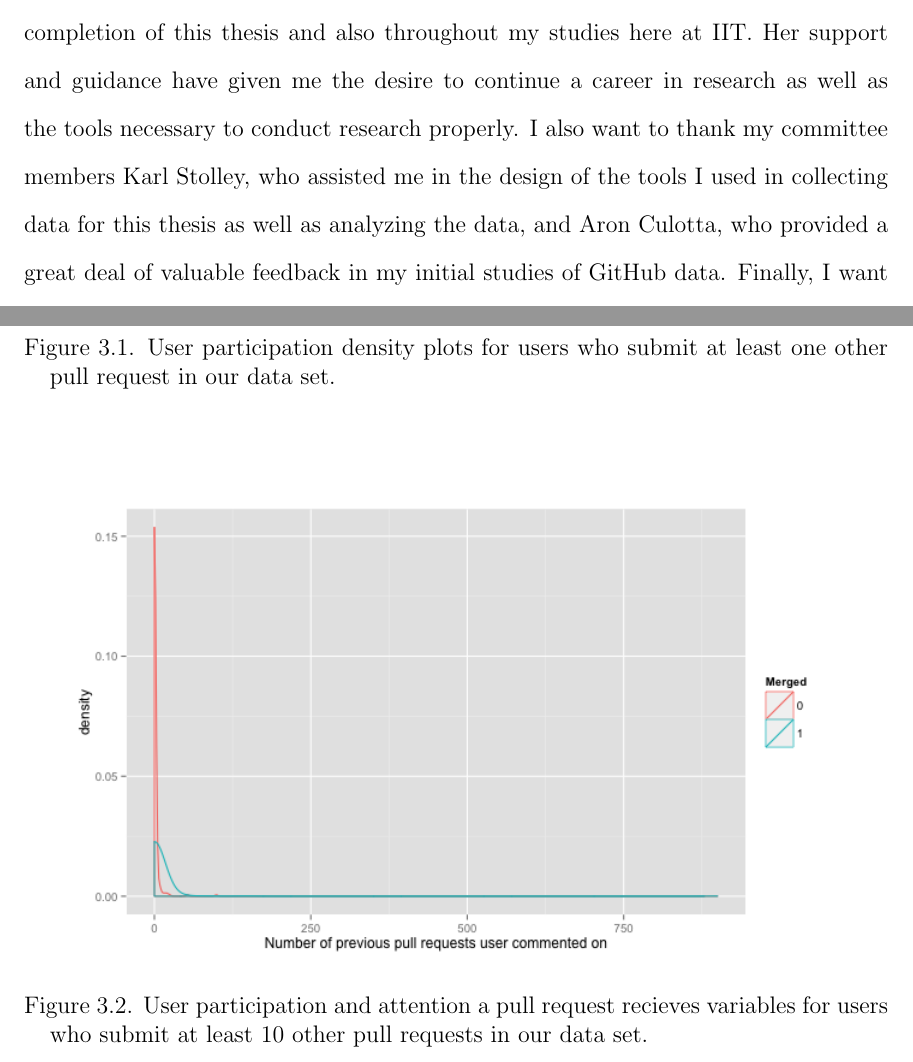
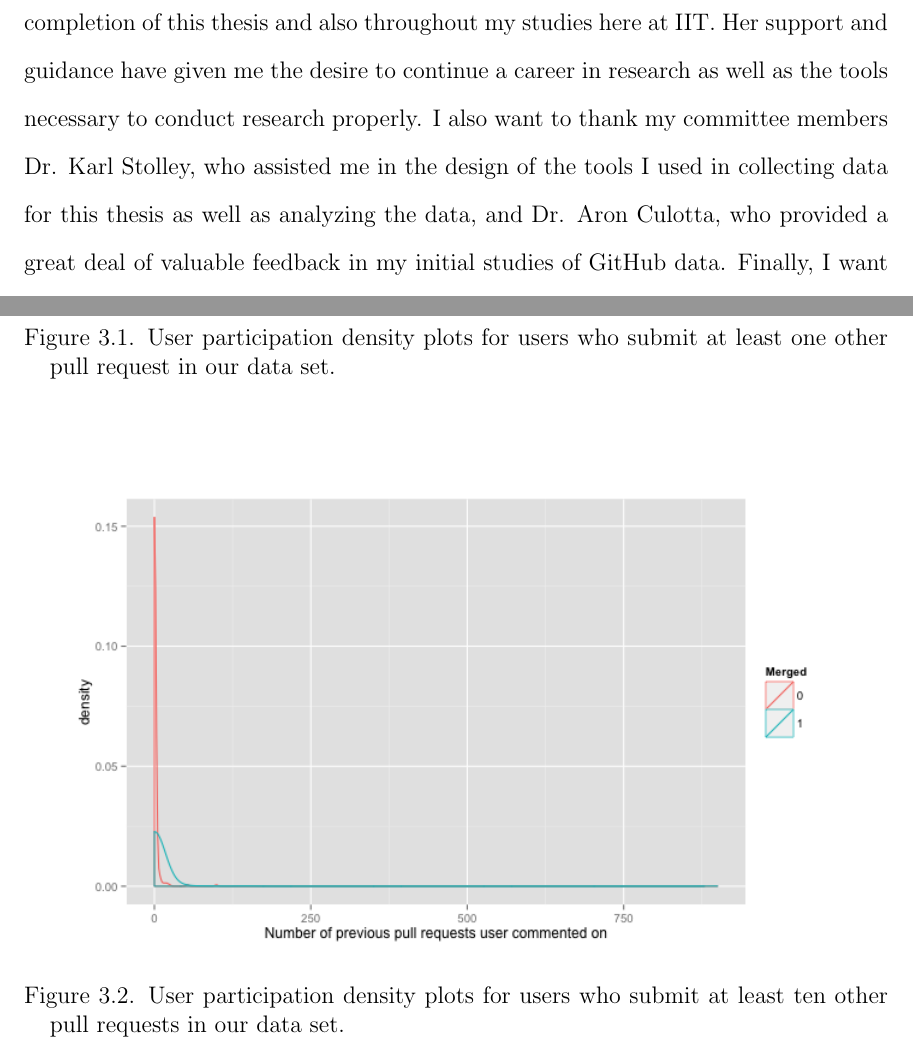
Before and after one commit to matthewheston/iit_ms_thesis, a LaTeX thesis (tex/report.tex): two parts of pages 3 and 21 of 30, joined at a grey line, cut so that both start at the same text. Compiled offline with pdfLaTeX; a LaTeX package or settings file that is missing is left out.

Commit message:
Format fixes.

```diff
--- a/tex/report.tex
+++ b/tex/report.tex
@@ -36,11 +36,11 @@ of First Time Code Contributors on GitHub}
 completion of this thesis and also throughout my studies here at IIT. Her
 support and guidance have given me the desire to continue a career in research
 as well as the tools necessary to conduct research properly. I also want to
-thank my committee members Karl Stolley, who assisted me in the design of the
-tools I used in collecting data for this thesis as well as analyzing the data,
-and Aron Culotta, who provided a great deal of valuable feedback in my initial
-studies of GitHub data. Finally, I want to thank my parents, Robert and Susan
-Heston, for their continued support during my academic career.
+thank my committee members Dr. Karl Stolley, who assisted me in the design of
+the tools I used in collecting data for this thesis as well as analyzing the
+data, and Dr. Aron Culotta, who provided a great deal of valuable feedback in my
+initial studies of GitHub data. Finally, I want to thank my parents, Robert and
+Susan Heston, for their continued support during my academic career.
 % or \input{acknowledgement.tex} % you need a separate acknowledgement.tex file to include it.
 \end{acknowledgement}
 
@@ -435,8 +435,8 @@ other pull request in our data set.} \label{fig:repeaters} \end{figure}
 
 \begin{figure}[p] \centering
 \includegraphics[scale=0.6]{figures/number_comments_density_repeaters_10_ggplot.png}
-\caption{User participation and attention a pull request recieves variables for
-users who submit at least 10 other pull requests in our data set.}
+\caption{User participation density plots for users who submit at least ten
+other pull requests in our data set.}
 \label{fig:repeaters_10} \end{figure}
 
 \begin{figure}[p] \centering
```
Also changed, not shown: tex/report.pdf, tex/report.tex (3 more changed lines).
